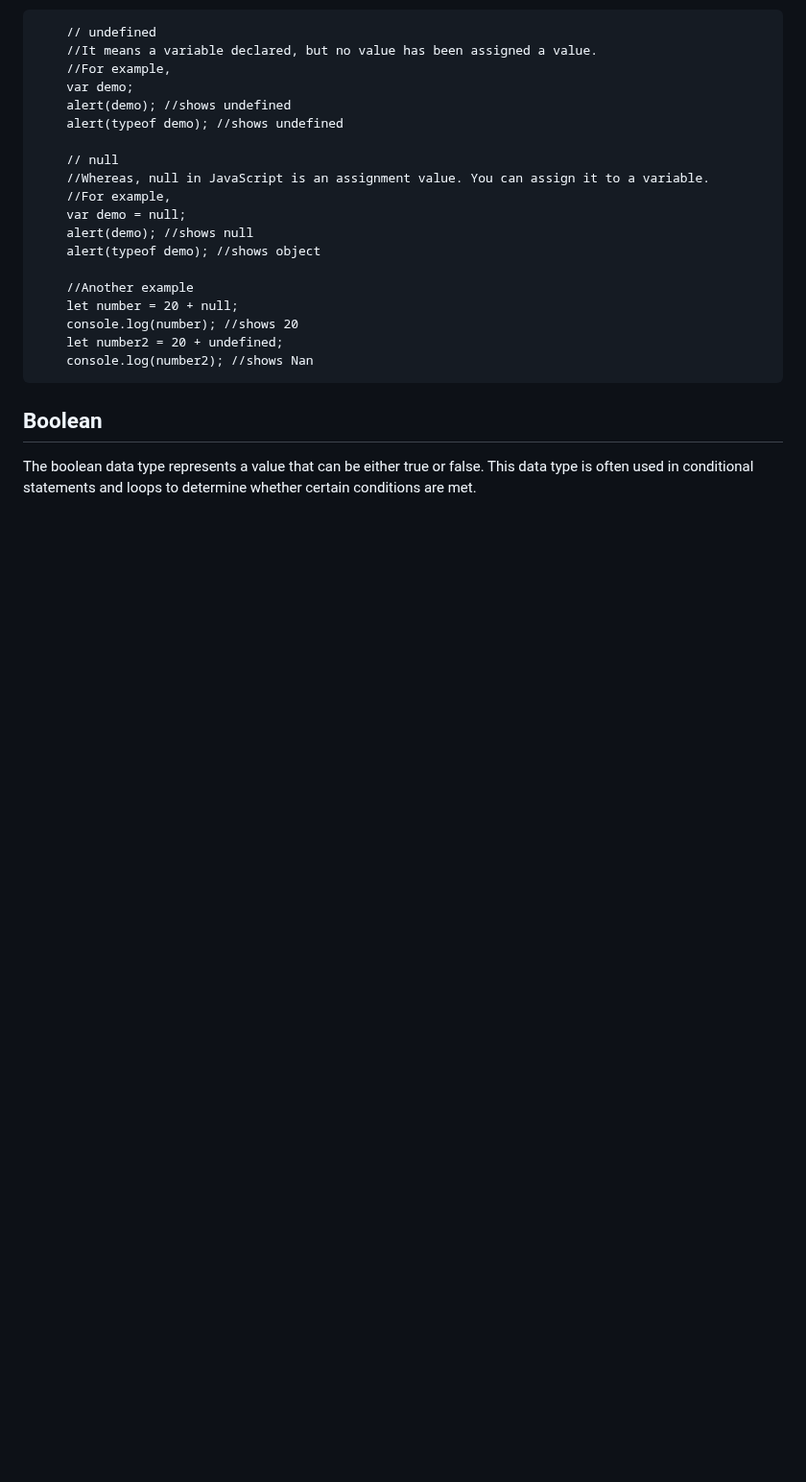
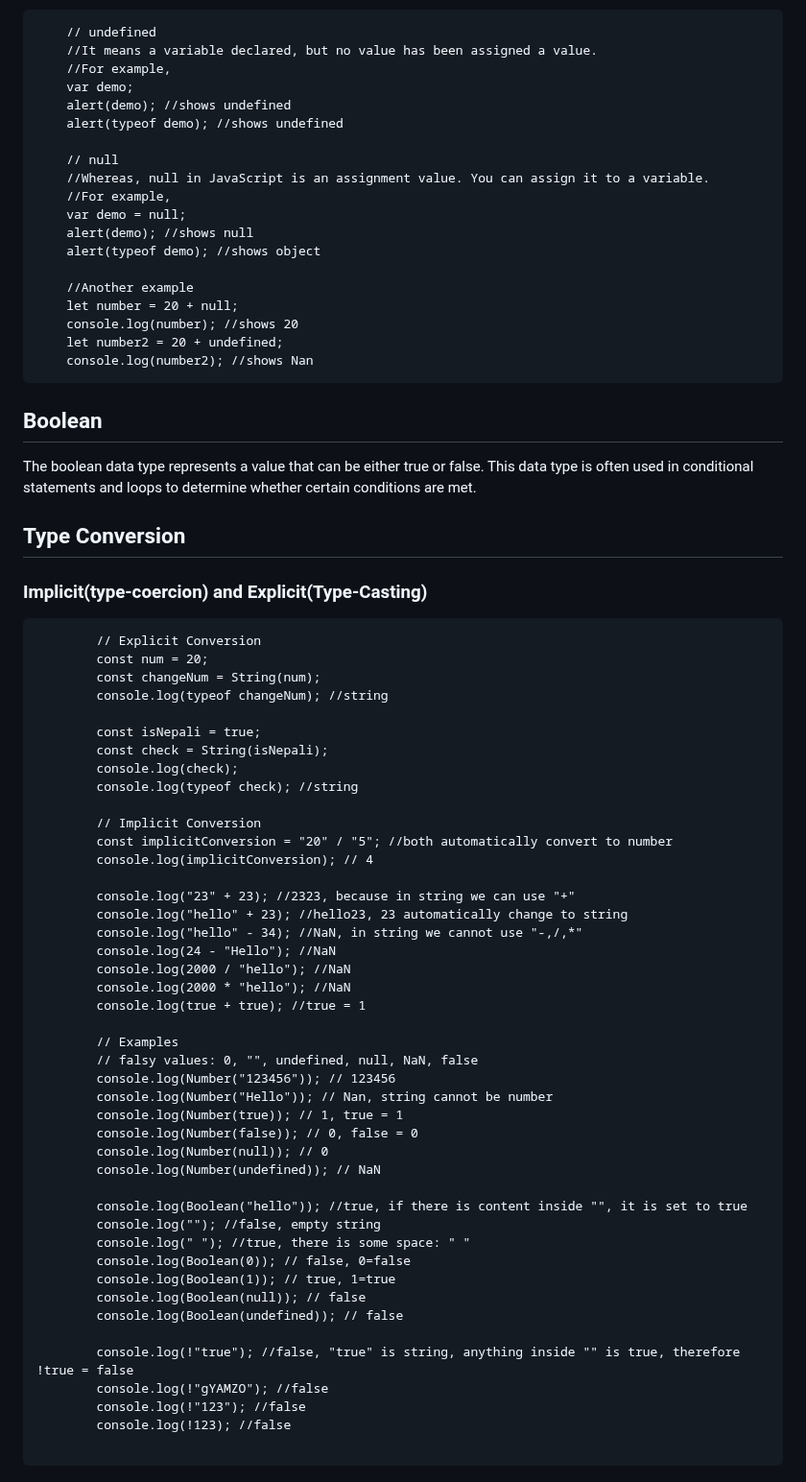
Before and after one commit to gyamzosherpa/Ultimate-Javascript-2023, a Markdown page: 02-dataTypes/README.MD, the part around the change. Shown at 96% size. GitHub-like rendering; blank space fills up the shorter version.

Commit message:
type conversion

````diff
--- a/02-dataTypes/README.MD
+++ b/02-dataTypes/README.MD
@@ -241,3 +241,54 @@ In JavaScript, undefined is a type, whereas null an object. Both represent no va
 ## Boolean
 
 The boolean data type represents a value that can be either true or false. This data type is often used in conditional statements and loops to determine whether certain conditions are met.
+
+## Type Conversion
+
+### Implicit(type-coercion) and Explicit(Type-Casting)
+
+```
+        // Explicit Conversion
+        const num = 20;
+        const changeNum = String(num);
+        console.log(typeof changeNum); //string
+
+        const isNepali = true;
+        const check = String(isNepali);
+        console.log(check);
+        console.log(typeof check); //string
+
+        // Implicit Conversion
+        const implicitConversion = "20" / "5"; //both automatically convert to number
+        console.log(implicitConversion); // 4
+
+        console.log("23" + 23); //2323, because in string we can use "+"
+        console.log("hello" + 23); //hello23, 23 automatically change to string
+        console.log("hello" - 34); //NaN, in string we cannot use "-,/,*"
+        console.log(24 - "Hello"); //NaN
+        console.log(2000 / "hello"); //NaN
+        console.log(2000 * "hello"); //NaN
+        console.log(true + true); //true = 1
+
+        // Examples
+        // falsy values: 0, "", undefined, null, NaN, false
+        console.log(Number("123456")); // 123456
+        console.log(Number("Hello")); // Nan, string cannot be number
+        console.log(Number(true)); // 1, true = 1
+        console.log(Number(false)); // 0, false = 0
+        console.log(Number(null)); // 0
+        console.log(Number(undefined)); // NaN
+
+        console.log(Boolean("hello")); //true, if there is content inside "", it is set to true
+        console.log(""); //false, empty string
+        console.log(" "); //true, there is some space: " "
+        console.log(Boolean(0)); // false, 0=false
+        console.log(Boolean(1)); // true, 1=true
+        console.log(Boolean(null)); // false
+        console.log(Boolean(undefined)); // false
+
+        console.log(!"true"); //false, "true" is string, anything inside "" is true, therefore !true = false
+        console.log(!"gYAMZO"); //false
+        console.log(!"123"); //false
+        console.log(!123); //false
+
+```
````
